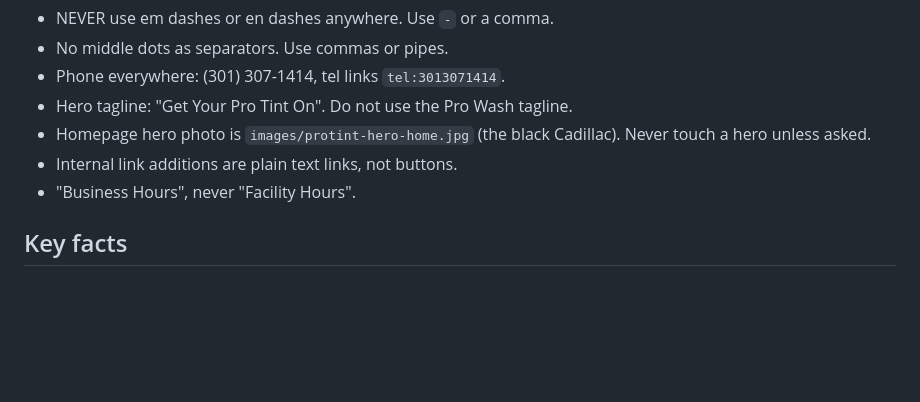
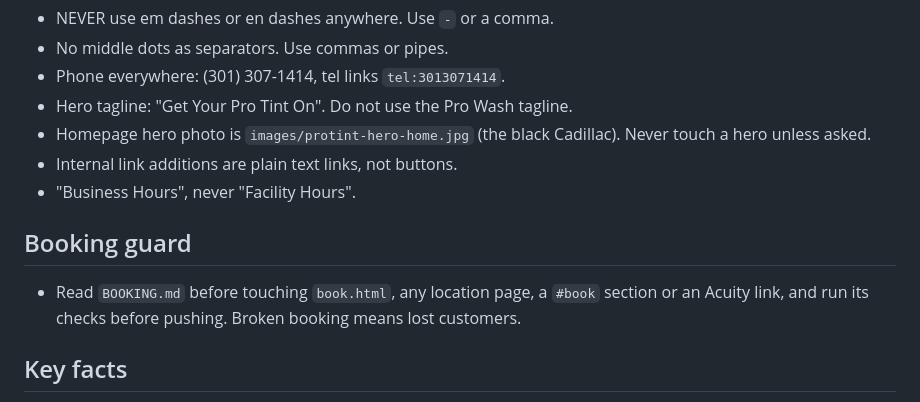
Before and after one commit to branderboy/protint, a Markdown page: CLAUDE.md, the part around the change. Drawn GitHub-style; blank space fills up the shorter version.

```diff
--- a/CLAUDE.md
+++ b/CLAUDE.md
@@ -26,6 +26,12 @@ nav.js, reveal.js and the Acuity booking account).
   Cadillac). Never touch a hero unless asked.
 - Internal link additions are plain text links, not buttons.
 - "Business Hours", never "Facility Hours".
+
+## Booking guard
+
+- Read `BOOKING.md` before touching `book.html`, any location page, a
+  `#book` section or an Acuity link, and run its checks before pushing.
+  Broken booking means lost customers.
 
 ## Key facts
 
```
Also changed, not shown: BOOKING.md (added, +77 -0 lines).
